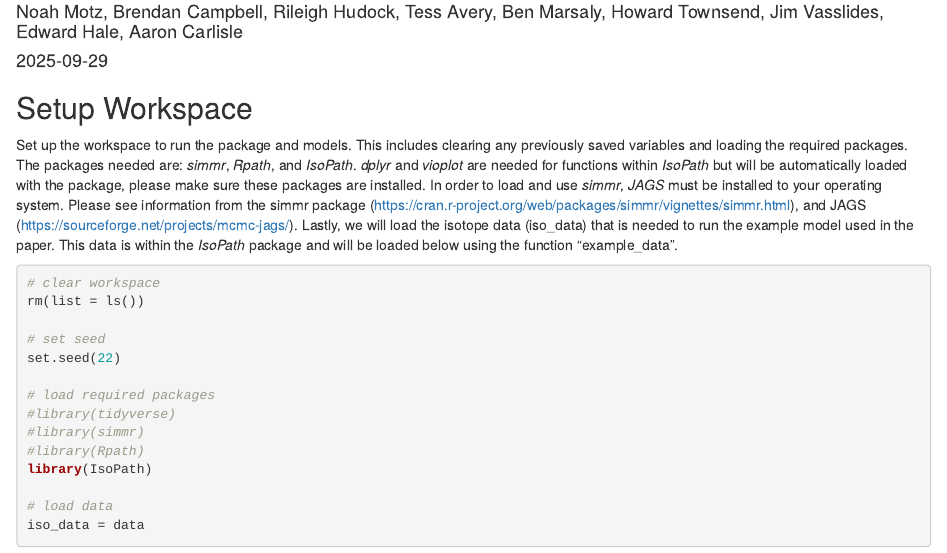
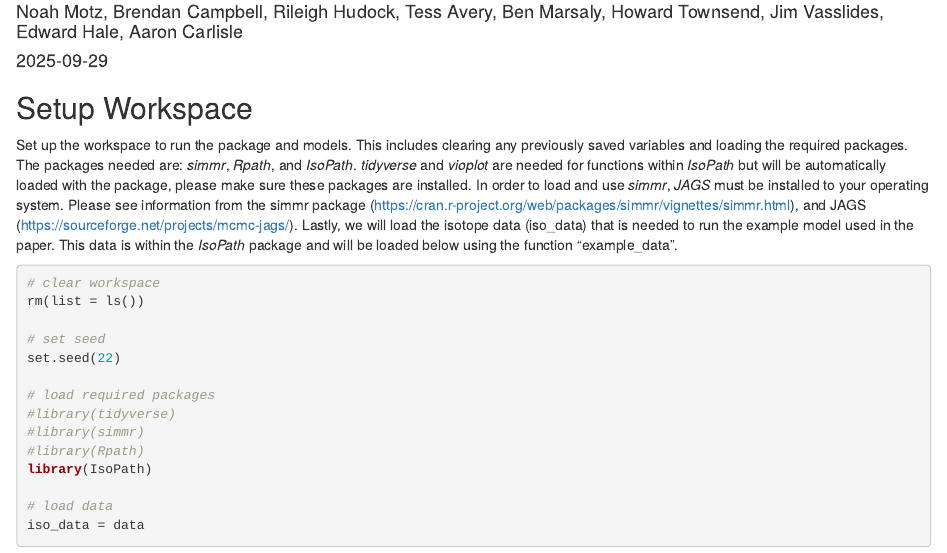
Before and after one commit to nmotz44/IsoPath, an R Markdown document (Package Workflow.Rmd): the page in a window 1100 px wide, from 70 px down. Rendered offline with R 4.5, knitr and Pandoc, with nearby package versions; some code elsewhere in the file could not run offline.

Commit message:
changed wording in markdown

````diff
--- a/Package Workflow.Rmd
+++ b/Package Workflow.Rmd
@@ -21,7 +21,7 @@ if (!require(IsoPath)) devtools::install_github('nmotz44/IsoPath')
 
 ## Setup Workspace
 
-Set up the workspace to run the package and models. This includes clearing any previously saved variables and loading the required packages. The packages needed are: *simmr*, *Rpath*, and *IsoPath*. *dplyr* and *vioplot* are needed for functions within *IsoPath* but will be automatically loaded with the package, please make sure these packages are installed. In order to load and use *simmr*, *JAGS* must be installed to your operating system. Please see information from the simmr package (https://cran.r-project.org/web/packages/simmr/vignettes/simmr.html), and JAGS (https://sourceforge.net/projects/mcmc-jags/). Lastly, we will load the isotope data (iso_data) that is needed to run the example model used in the paper. This data is within the *IsoPath* package and will be loaded below using the function "example_data".
+Set up the workspace to run the package and models. This includes clearing any previously saved variables and loading the required packages. The packages needed are: *simmr*, *Rpath*, and *IsoPath*. *tidyverse* and *vioplot* are needed for functions within *IsoPath* but will be automatically loaded with the package, please make sure these packages are installed. In order to load and use *simmr*, *JAGS* must be installed to your operating system. Please see information from the simmr package (https://cran.r-project.org/web/packages/simmr/vignettes/simmr.html), and JAGS (https://sourceforge.net/projects/mcmc-jags/). Lastly, we will load the isotope data (iso_data) that is needed to run the example model used in the paper. This data is within the *IsoPath* package and will be loaded below using the function "example_data".
 
 ```{r, echo = TRUE, results = 'hide', message = FALSE}
 # clear workspace
````
